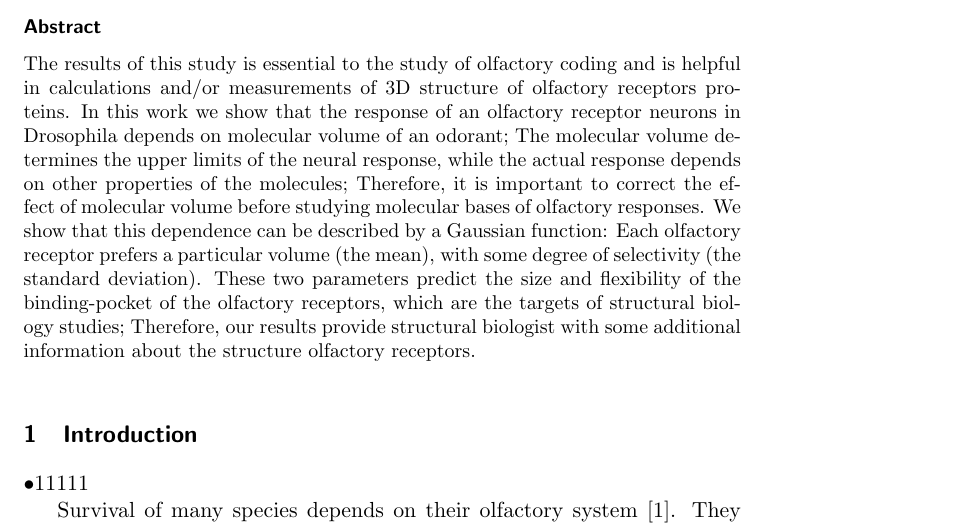
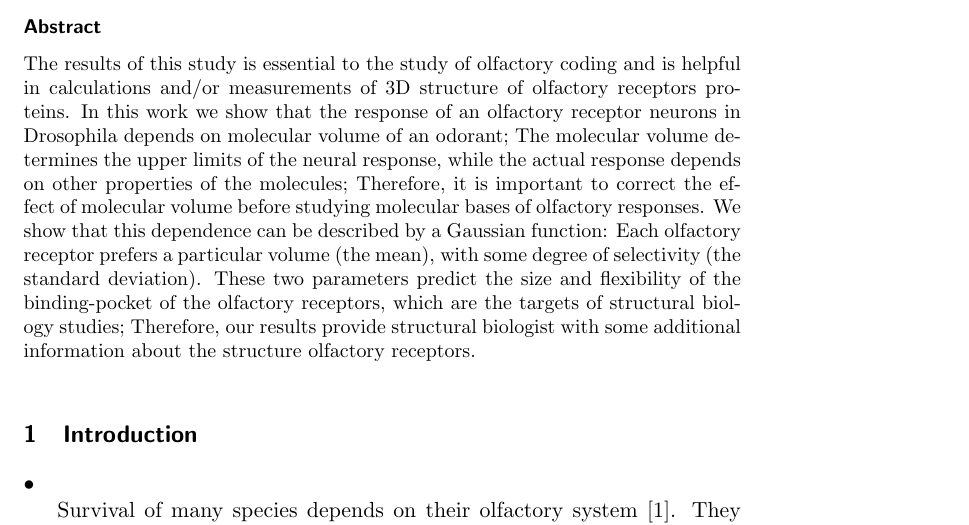
Before and after one commit to hamed/odor-receptor-volume-drosophila, a LaTeX document (binding-pocket.tex): part of page 1 of 12, cut so that both start at the same text. Compiled offline with pdfLaTeX.

Commit message:
fixed a typo

```diff
--- a/binding-pocket.tex
+++ b/binding-pocket.tex
@@ -105,7 +105,7 @@
 	The red disk (dark grey in b\&w) demonstrate an odorant molecule,
 	and the blue shape (light grey in b\&w) represents an odor-receptor and binding-pocket.}
 	\label{fig:binding-pocket}
-\end{figure}•11111
+\end{figure}•
 
 Survival of many species depends on their olfactory system~\cite{Ache2005}.
 They use it  to search for food~\cite{},
```
